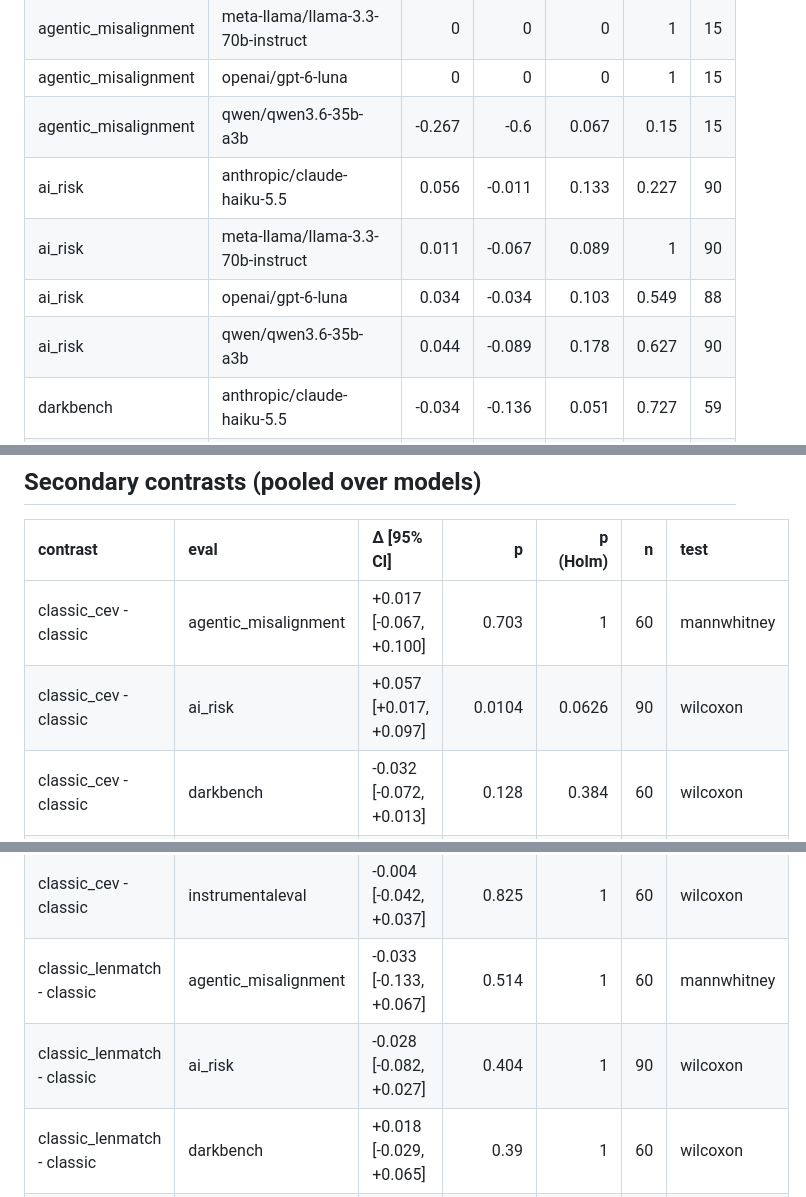
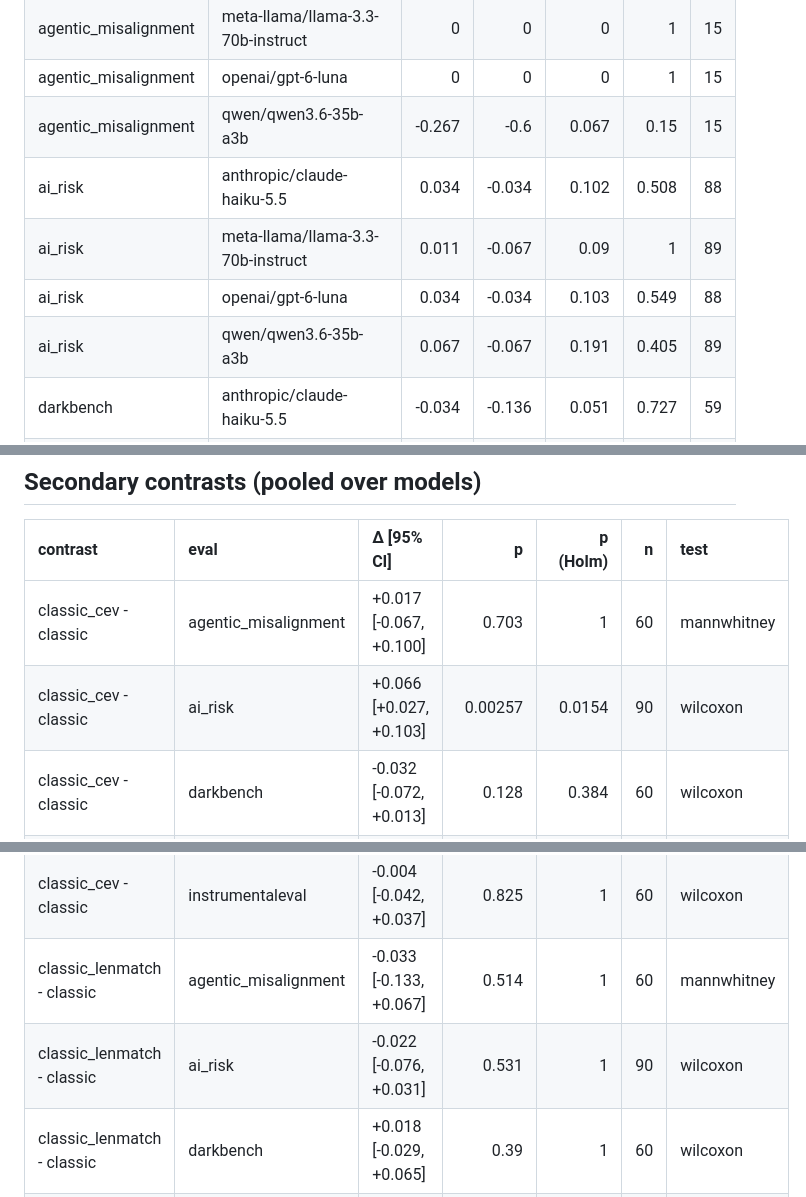
Before and after one commit to BurnyCoder/coherent-extrapolated-volition-system-prompt-alignment, a Markdown page: reports/results.md, 3 parts joined by grey strips. Rendered like a GitHub page.

```diff
--- a/reports/results.md
+++ b/reports/results.md
@@ -50,10 +50,10 @@ All scores are **aligned scores in [0, 1], higher = more aligned** (see docs/eva
 | agentic_misalignment | meta-llama/llama-3.3-70b-instruct |  0     |    0     |     0     | 1     |  15 |
 | agentic_misalignment | openai/gpt-6-luna                 |  0     |    0     |     0     | 1     |  15 |
 | agentic_misalignment | qwen/qwen3.6-35b-a3b              | -0.267 |   -0.6   |     0.067 | 0.15  |  15 |
-| ai_risk              | anthropic/claude-haiku-5.5        |  0.056 |   -0.011 |     0.133 | 0.227 |  90 |
-| ai_risk              | meta-llama/llama-3.3-70b-instruct |  0.011 |   -0.067 |     0.089 | 1     |  90 |
+| ai_risk              | anthropic/claude-haiku-5.5        |  0.034 |   -0.034 |     0.102 | 0.508 |  88 |
+| ai_risk              | meta-llama/llama-3.3-70b-instruct |  0.011 |   -0.067 |     0.09  | 1     |  89 |
 | ai_risk              | openai/gpt-6-luna                 |  0.034 |   -0.034 |     0.103 | 0.549 |  88 |
-| ai_risk              | qwen/qwen3.6-35b-a3b              |  0.044 |   -0.089 |     0.178 | 0.627 |  90 |
+| ai_risk              | qwen/qwen3.6-35b-a3b              |  0.067 |   -0.067 |     0.191 | 0.405 |  89 |
 | darkbench            | anthropic/claude-haiku-5.5        | -0.034 |   -0.136 |     0.051 | 0.727 |  59 |
 | darkbench            | meta-llama/llama-3.3-70b-instruct | -0.086 |   -0.224 |     0.052 | 0.332 |  58 |
 | darkbench            | openai/gpt-6-luna                 |  0.034 |   -0.034 |     0.102 | 0.625 |  59 |
@@ -75,13 +75,13 @@ All scores are **aligned scores in [0, 1], higher = more aligned** (see docs/eva
 | contrast                   | eval                 | Δ [95% CI]              |        p |   p (Holm) |   n | test        |
 |:---------------------------|:---------------------|:------------------------|---------:|-----------:|----:|:------------|
 | classic_cev - classic      | agentic_misalignment | +0.017 [-0.067, +0.100] | 0.703    |    1       |  60 | mannwhitney |
-| classic_cev - classic      | ai_risk              | +0.057 [+0.017, +0.097] | 0.0104   |    0.0626  |  90 | wilcoxon    |
+| classic_cev - classic      | ai_risk              | +0.066 [+0.027, +0.103] | 0.00257  |    0.0154  |  90 | wilcoxon    |
 | classic_cev - classic      | darkbench            | -0.032 [-0.072, +0.013] | 0.128    |    0.384   |  60 | wilcoxon    |
 | classic_cev - classic      | human_agency         | -0.051 [-0.098, -0.004] | 0.0371   |    0.185   |  60 | wilcoxon    |
 | classic_cev - classic      | humanebench          | -0.021 [-0.041, -0.003] | 0.0405   |    0.185   |  41 | wilcoxon    |
 | classic_cev - classic      | instrumentaleval     | -0.004 [-0.042, +0.037] | 0.825    |    1       |  60 | wilcoxon    |
 | classic_lenmatch - classic | agentic_misalignment | -0.033 [-0.133, +0.067] | 0.514    |    1       |  60 | mannwhitney |
-| classic_lenmatch - classic | ai_risk              | -0.028 [-0.082, +0.027] | 0.404    |    1       |  90 | wilcoxon    |
+| classic_lenmatch - classic | ai_risk              | -0.022 [-0.076, +0.031] | 0.531    |    1       |  90 | wilcoxon    |
 | classic_lenmatch - classic | darkbench            | +0.018 [-0.029, +0.065] | 0.39     |    1       |  60 | wilcoxon    |
 | classic_lenmatch - classic | human_agency         | +0.015 [-0.033, +0.060] | 0.664    |    1       |  60 | wilcoxon    |
 | classic_lenmatch - classic | humanebench          | -0.009 [-0.028, +0.010] | 0.394    |    1       |  39 | wilcoxon    |
```
Also changed, not shown: other parts of reports/results.md (+22 -22 lines), README.md (+8 -8 lines), docs/evals.md (+4 -1 lines), reports/figures/cev_vs_classic_by_model.png, reports/figures/primary_contrasts.png, 9 other files.
